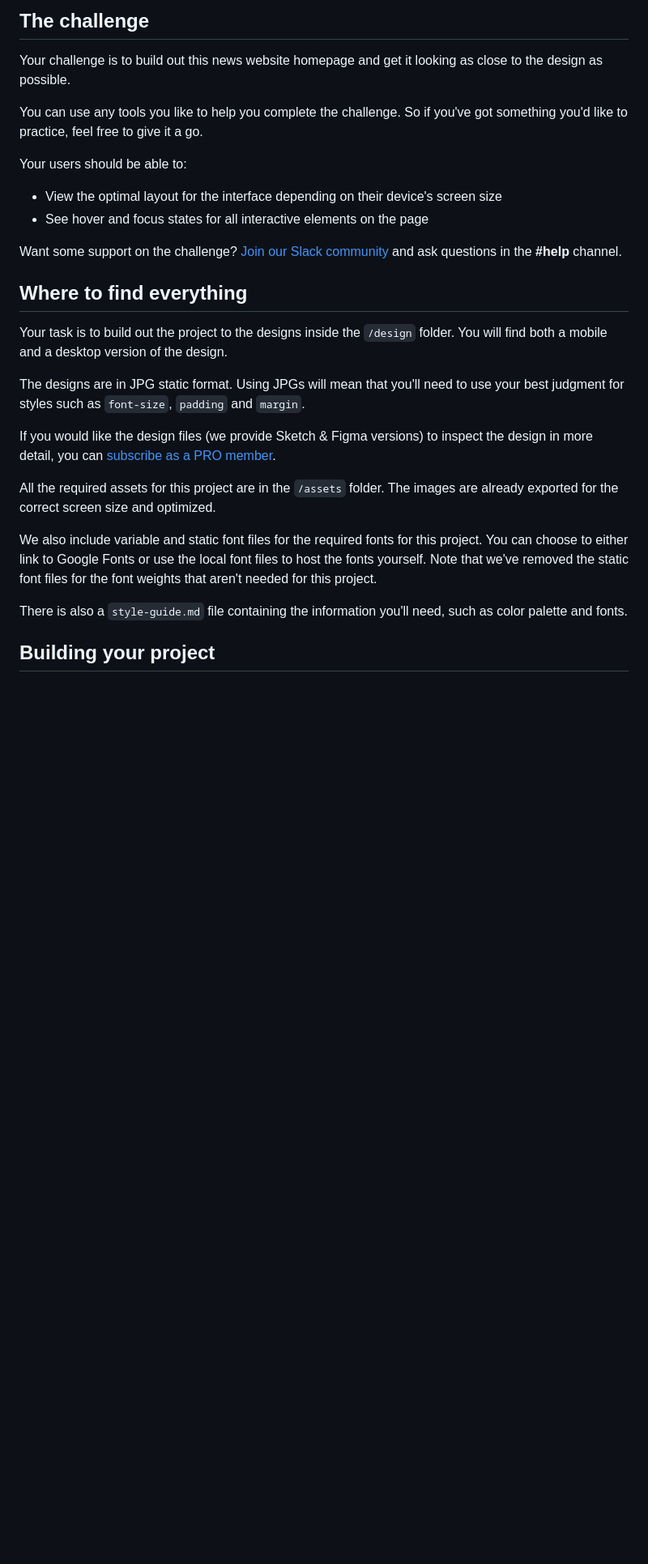
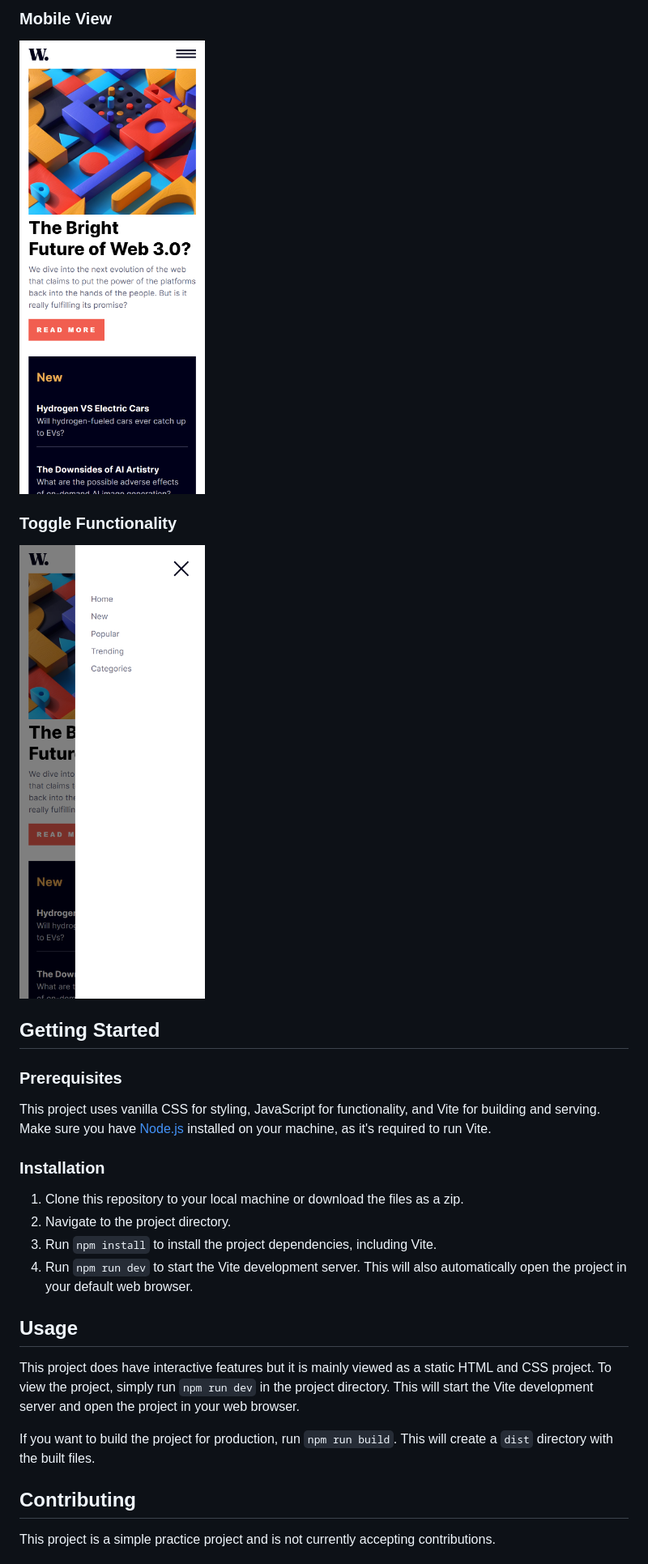
Before and after one commit to dev-jLagunas/news-homepage, a Markdown page: README.md, the part around the change printed below. Shown: that part at 81% size. Rendered like a GitHub page; pictures changed too: public/images/mobile-screenshot.png (added), public/images/toggle-functionality.png (added); blank space fills up the shorter version.

Commit message:
Write README file

```diff
--- a/README.md
+++ b/README.md
@@ -12,30 +12,32 @@ Thanks for checking out this front-end coding challenge.
 
-## The challenge
+### Mobile View
 
-Your challenge is to build out this news website homepage and get it looking as close to the design as possible.
+![Mobile view](public/images/mobile-screenshot.png)
 
-You can use any tools you like to help you complete the challenge. So if you've got something you'd like to practice, feel free to give it a go.
+### Toggle Functionality
 
-Your users should be able to:
+![Toggle View](public/images/toggle-functionality.png)
 
-- View the optimal layout for the interface depending on their device's screen size
-- See hover and focus states for all interactive elements on the page
+## Getting Started
 
-Want some support on the challenge? [Join our Slack community](https://www.frontendmentor.io/slack) and ask questions in the **#help** channel.
+### Prerequisites
 
-## Where to find everything
+This project uses vanilla CSS for styling, JavaScript for functionality, and Vite for building and serving. Make sure you have [Node.js](https://nodejs.org/) installed on your machine, as it's required to run Vite.
 
-Your task is to build out the project to the designs inside the `/design` folder. You will find both a mobile and a desktop version of the design.
+### Installation
 
-The designs are in JPG static format. Using JPGs will mean that you'll need to use your best judgment for styles such as `font-size`, `padding` and `margin`.
+1. Clone this repository to your local machine or download the files as a zip.
+2. Navigate to the project directory.
+3. Run `npm install` to install the project dependencies, including Vite.
+4. Run `npm run dev` to start the Vite development server. This will also automatically open the project in your default web browser.
 
-If you would like the design files (we provide Sketch & Figma versions) to inspect the design in more detail, you can [subscribe as a PRO member](https://www.frontendmentor.io/pro).
+## Usage
 
-All the required assets for this project are in the `/assets` folder. The images are already exported for the correct screen size and optimized.
+This project does have interactive features but it is mainly viewed as a static HTML and CSS project. To view the project, simply run `npm run dev` in the project directory. This will start the Vite development server and open the project in your web browser.
 
-We also include variable and static font files for the required fonts for this project. You can choose to either link to Google Fonts or use the local font files to host the fonts yourself. Note that we've removed the static font files for the font weights that aren't needed for this project.
+If you want to build the project for production, run `npm run build`. This will create a `dist` directory with the built files.
 
-There is also a `style-guide.md` file containing the information you'll need, such as color palette and fonts.
+## Contributing
 
-## Building your project
+This project is a simple practice project and is not currently accepting contributions.
 
```
Also changed, not shown: other parts of README.md (+10 -56 lines), 1 other file.
